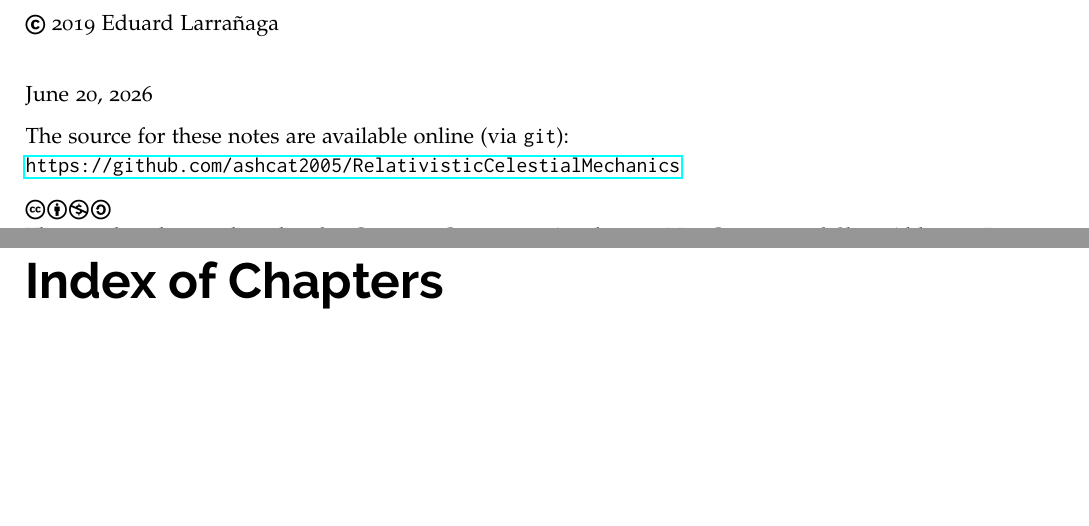
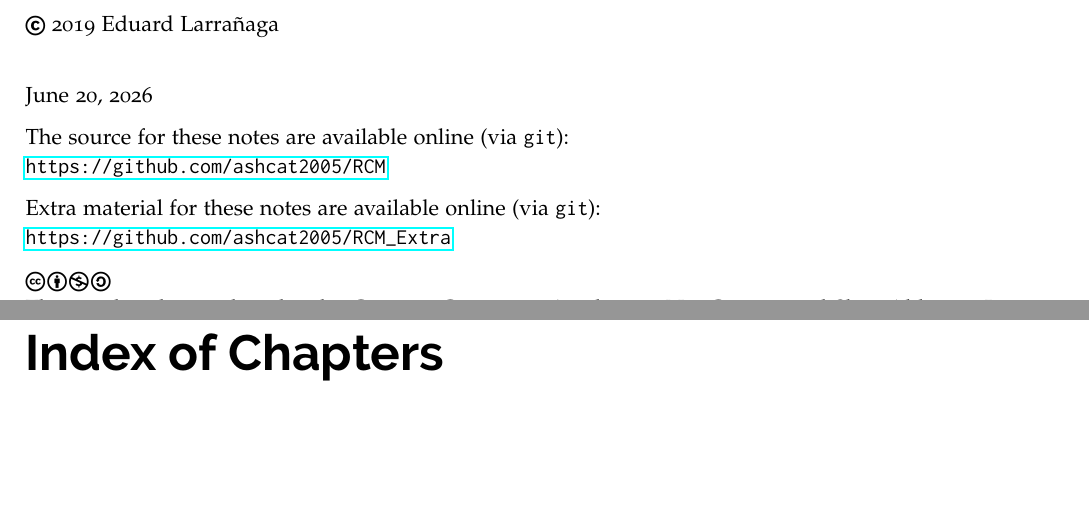
Before and after one commit to ashcat2005/RCM, a LaTeX thesis (MCR.tex): two parts of pages 2 and 3 of 120, joined at a grey line, cut so that both start at the same text. Compiled offline with pdfLaTeX.

Commit message:
Minor change in the copyright section

```diff
--- a/MCR.tex
+++ b/MCR.tex
@@ -348,7 +348,10 @@ Relativistic Celestial Mechanics
 \noindent \today
 
 \noindent The source for these notes are available online (via \git):\\
-\url{https://github.com/ashcat2005/RelativisticCelestialMechanics}
+\url{https://github.com/ashcat2005/RCM}
+
+\noindent Extra material for these notes are available online (via \git):\\
+\url{https://github.com/ashcat2005/RCM_Extra}
 
 \noindent \ccbyncsa \\
 \noindent This work is licensed under the Creative Commons
```
